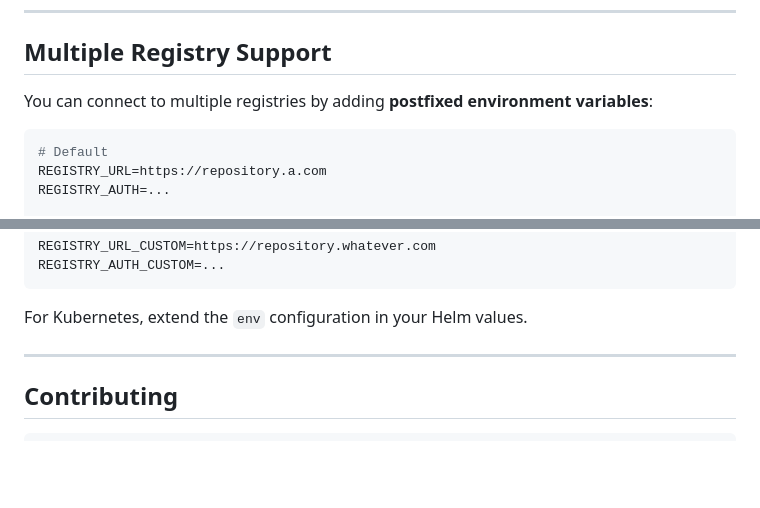
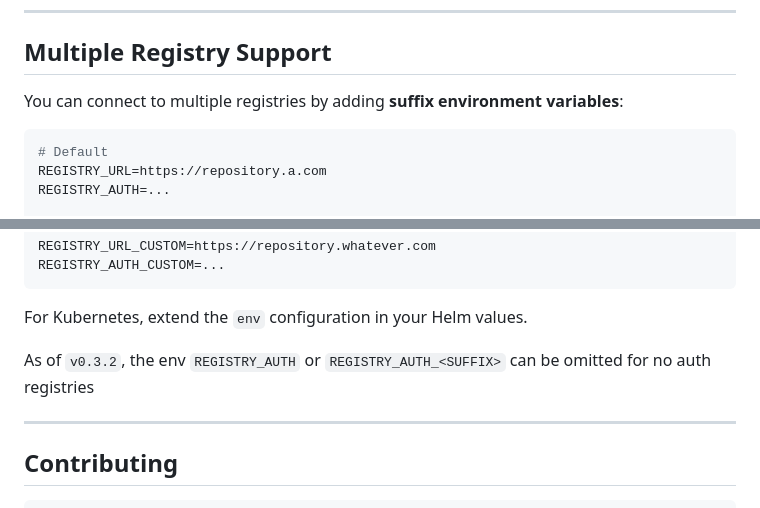
Before and after one commit to eznix86/docker-registry-ui, a Markdown page: README.md, 2 parts joined by grey strips. Drawn GitHub-style; blank space fills up the shorter version.

Commit message:
docs: update docs for no auth

````diff
--- a/README.md
+++ b/README.md
@@ -79,7 +79,7 @@ env:
 
 ## Multiple Registry Support
 
-You can connect to multiple registries by adding **postfixed environment variables**:
+You can connect to multiple registries by adding **suffix environment variables**:
 
 ```env
 # Default
@@ -98,6 +98,8 @@ REGISTRY_AUTH_CUSTOM=...
 ```
 
 For Kubernetes, extend the `env` configuration in your Helm values.
+
+As of `v0.3.2`, the env `REGISTRY_AUTH` or `REGISTRY_AUTH_<SUFFIX>` can be omitted for no auth registries
 
 ---
 
````
